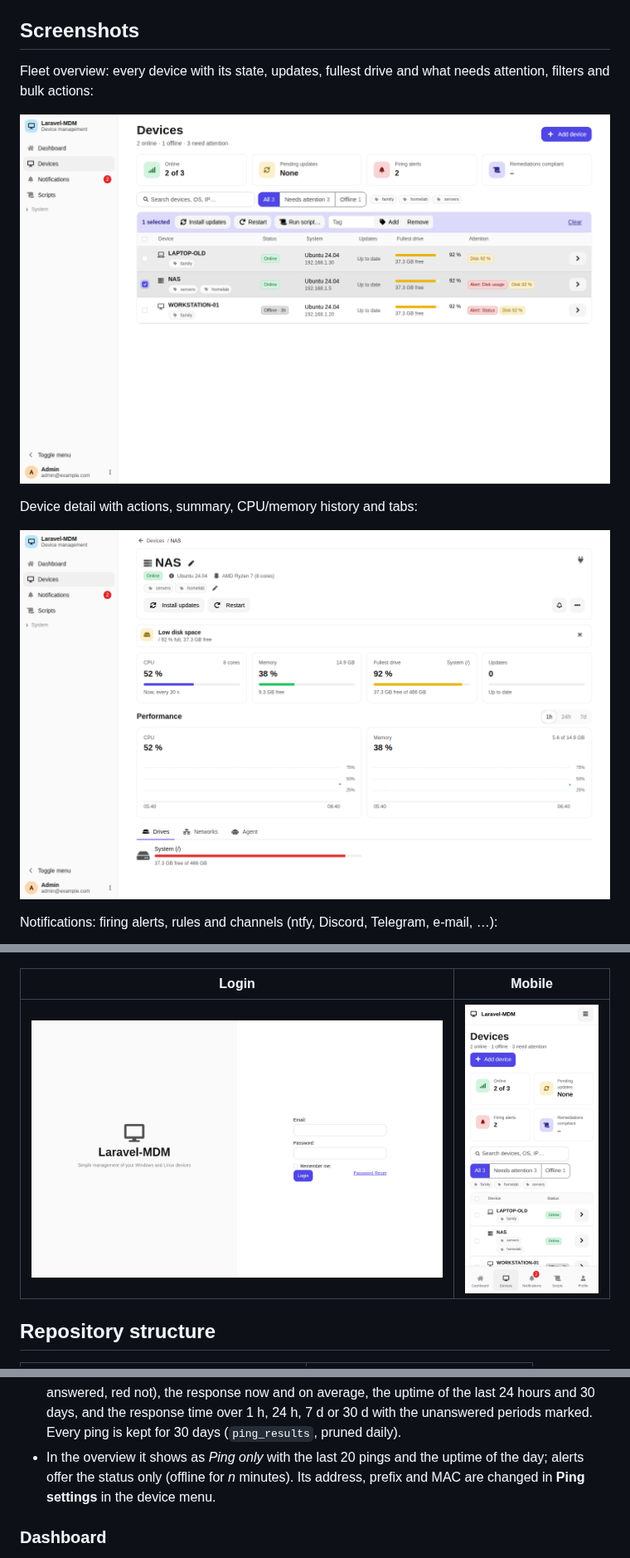
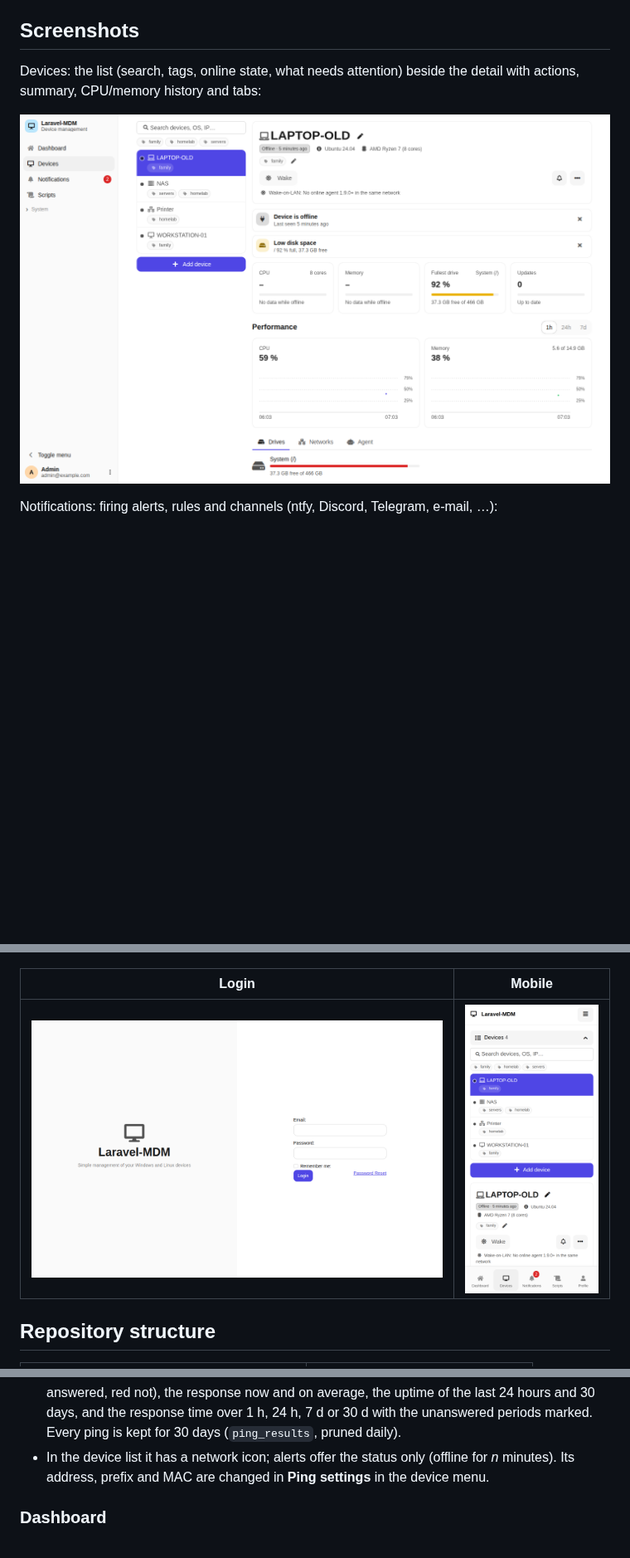
Before and after one commit to GamerClassN7/Laravel-MDM-Server, a Markdown page: README.md, 3 parts joined by grey strips. Shown at 83% size. Rendered like a GitHub page; pictures changed too: docs/screenshots/device.png, docs/screenshots/mobile.png, docs/screenshots/overview.png (deleted); blank space fills up the shorter version.

```diff
--- a/README.md
+++ b/README.md
@@ -40,11 +40,7 @@ kept in the `storage` volume. For access from outside your network put it behind
 
 ## Screenshots
 
-Fleet overview: every device with its state, updates, fullest drive and what needs attention, filters and bulk actions:
-
-![Fleet overview](docs/screenshots/overview.png)
-
-Device detail with actions, summary, CPU/memory history and tabs:
+Devices: the list (search, tags, online state, what needs attention) beside the detail with actions, summary, CPU/memory history and tabs:
 
 ![Device detail](docs/screenshots/device.png)
 
@@ -474,8 +470,7 @@ address, the prefix of its network (`/24`) and optionally the MAC address for Wa
   the last 50 pings as a bar (green answered, red not), the response now and on average, the
   uptime of the last 24 hours and 30 days, and the response time over 1 h, 24 h, 7 d or 30 d with
   the unanswered periods marked. Every ping is kept for 30 days (`ping_results`, pruned daily).
-- In the overview it shows as *Ping only* with the last 20 pings and the uptime of the day; alerts
-  offer the status only (offline for *n* minutes). Its address, prefix and MAC are changed in
+- In the device list it has a network icon; alerts offer the status only (offline for *n* minutes). Its address, prefix and MAC are changed in
   **Ping settings** in the device menu.
 
 ### Dashboard
```
Also changed, not shown: 7 other files.
